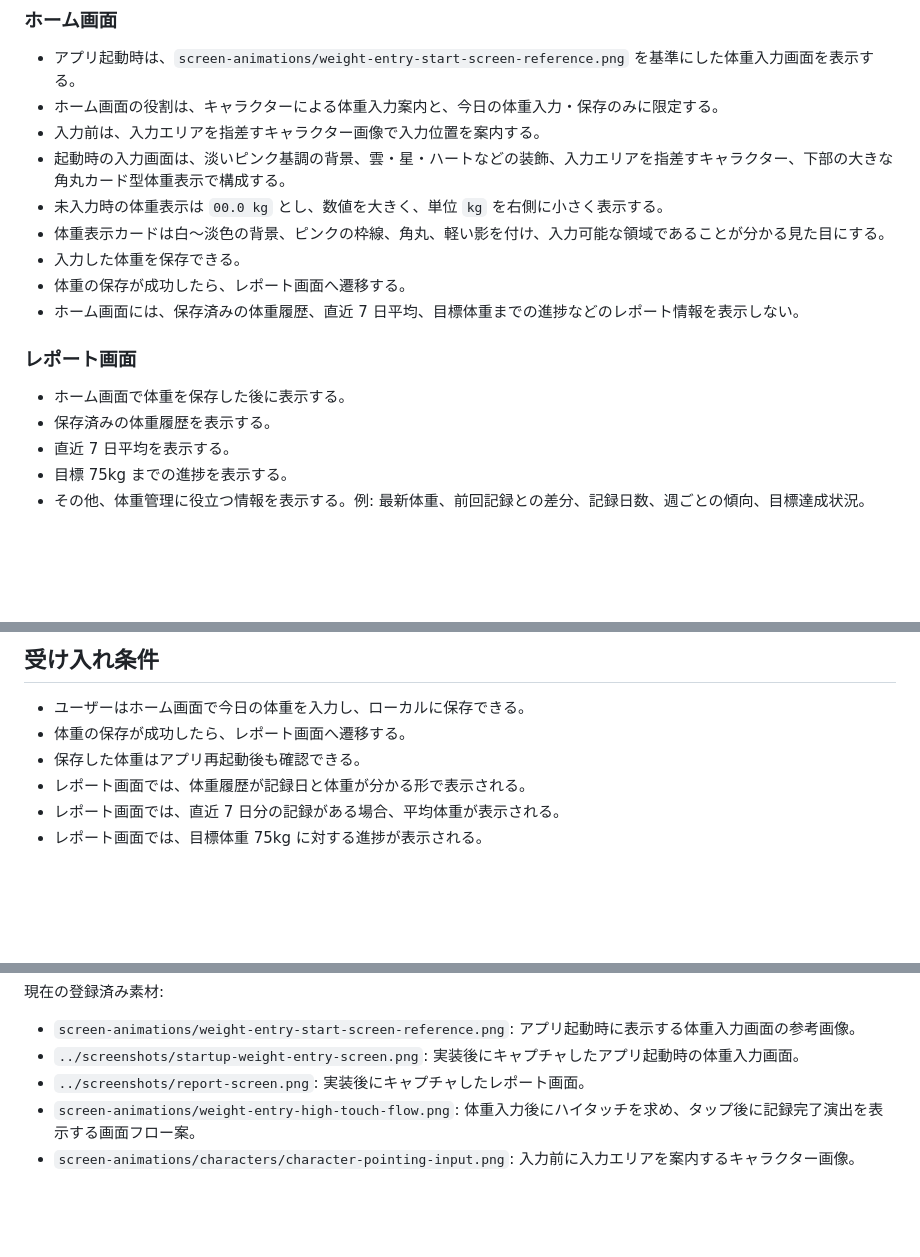
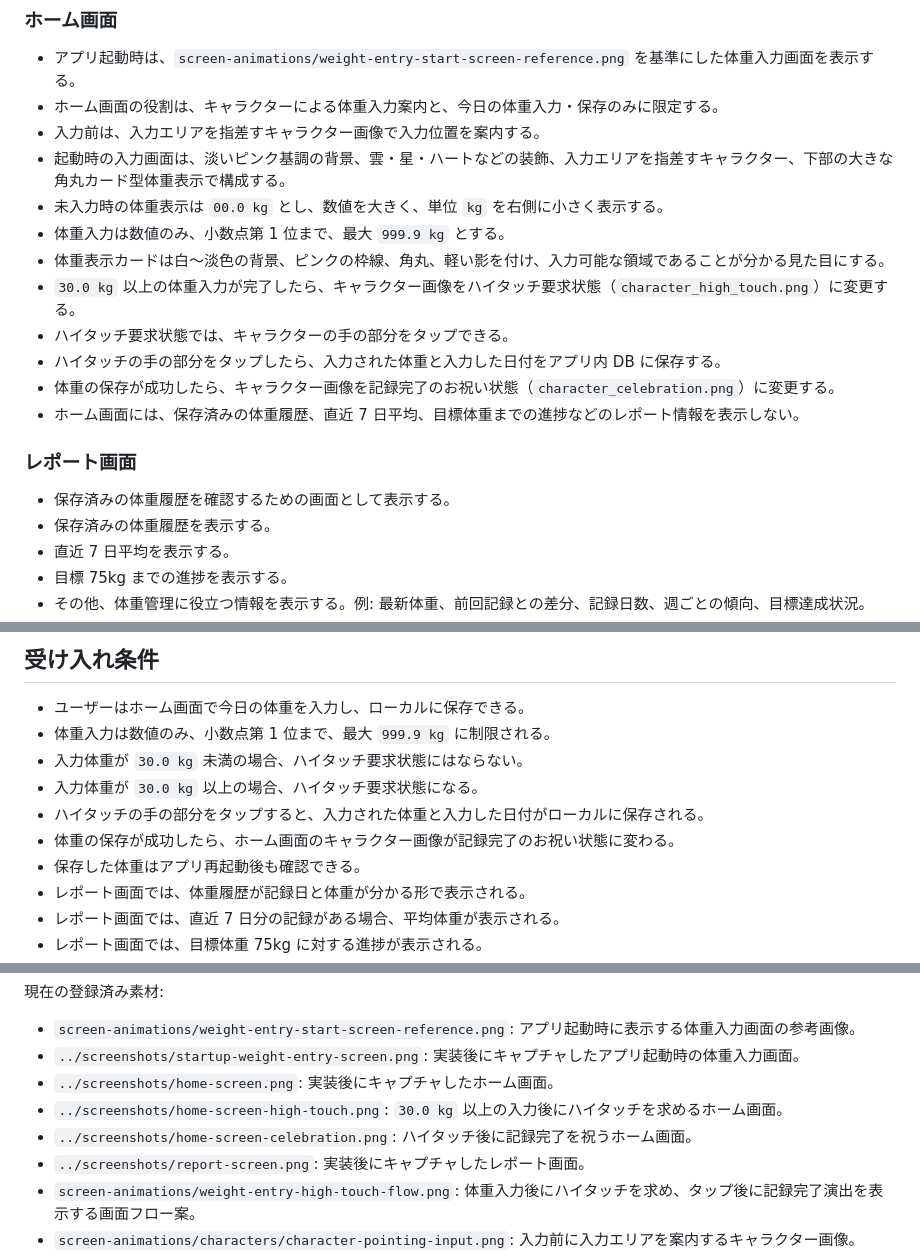
Before and after one commit to kph7m/weight_report_app, a Markdown page: docs/specs/weight_report_app_spec.md, 3 parts joined by grey strips. Drawn GitHub-style; blank space fills up the shorter version.

Commit message:
Update weight entry flow spec

```diff
--- a/docs/specs/weight_report_app_spec.md
+++ b/docs/specs/weight_report_app_spec.md
@@ -28,14 +28,17 @@ Weight Report App は、Android 向けに体重を日次で記録し、履歴・
 - 入力前は、入力エリアを指差すキャラクター画像で入力位置を案内する。
 - 起動時の入力画面は、淡いピンク基調の背景、雲・星・ハートなどの装飾、入力エリアを指差すキャラクター、下部の大きな角丸カード型体重表示で構成する。
 - 未入力時の体重表示は `00.0 kg` とし、数値を大きく、単位 `kg` を右側に小さく表示する。
+- 体重入力は数値のみ、小数点第 1 位まで、最大 `999.9 kg` とする。
 - 体重表示カードは白〜淡色の背景、ピンクの枠線、角丸、軽い影を付け、入力可能な領域であることが分かる見た目にする。
-- 入力した体重を保存できる。
-- 体重の保存が成功したら、レポート画面へ遷移する。
+- `30.0 kg` 以上の体重入力が完了したら、キャラクター画像をハイタッチ要求状態（`character_high_touch.png`）に変更する。
+- ハイタッチ要求状態では、キャラクターの手の部分をタップできる。
+- ハイタッチの手の部分をタップしたら、入力された体重と入力した日付をアプリ内 DB に保存する。
+- 体重の保存が成功したら、キャラクター画像を記録完了のお祝い状態（`character_celebration.png`）に変更する。
 - ホーム画面には、保存済みの体重履歴、直近 7 日平均、目標体重までの進捗などのレポート情報を表示しない。
 
 ### レポート画面
 
-- ホーム画面で体重を保存した後に表示する。
+- 保存済みの体重履歴を確認するための画面として表示する。
 - 保存済みの体重履歴を表示する。
 - 直近 7 日平均を表示する。
 - 目標 75kg までの進捗を表示する。
@@ -52,7 +55,11 @@ Weight Report App は、Android 向けに体重を日次で記録し、履歴・
 ## 受け入れ条件
 
 - ユーザーはホーム画面で今日の体重を入力し、ローカルに保存できる。
-- 体重の保存が成功したら、レポート画面へ遷移する。
+- 体重入力は数値のみ、小数点第 1 位まで、最大 `999.9 kg` に制限される。
+- 入力体重が `30.0 kg` 未満の場合、ハイタッチ要求状態にはならない。
+- 入力体重が `30.0 kg` 以上の場合、ハイタッチ要求状態になる。
+- ハイタッチの手の部分をタップすると、入力された体重と入力した日付がローカルに保存される。
+- 体重の保存が成功したら、ホーム画面のキャラクター画像が記録完了のお祝い状態に変わる。
 - 保存した体重はアプリ再起動後も確認できる。
 - レポート画面では、体重履歴が記録日と体重が分かる形で表示される。
 - レポート画面では、直近 7 日分の記録がある場合、平均体重が表示される。
@@ -72,6 +79,9 @@ Weight Report App は、Android 向けに体重を日次で記録し、履歴・
 
 - `screen-animations/weight-entry-start-screen-reference.png`: アプリ起動時に表示する体重入力画面の参考画像。
 - `../screenshots/startup-weight-entry-screen.png`: 実装後にキャプチャしたアプリ起動時の体重入力画面。
+- `../screenshots/home-screen.png`: 実装後にキャプチャしたホーム画面。
+- `../screenshots/home-screen-high-touch.png`: `30.0 kg` 以上の入力後にハイタッチを求めるホーム画面。
+- `../screenshots/home-screen-celebration.png`: ハイタッチ後に記録完了を祝うホーム画面。
 - `../screenshots/report-screen.png`: 実装後にキャプチャしたレポート画面。
 - `screen-animations/weight-entry-high-touch-flow.png`: 体重入力後にハイタッチを求め、タップ後に記録完了演出を表示する画面フロー案。
 - `screen-animations/characters/character-pointing-input.png`: 入力前に入力エリアを案内するキャラクター画像。
```
